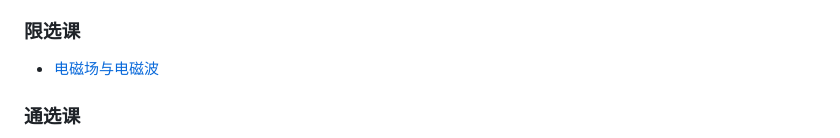
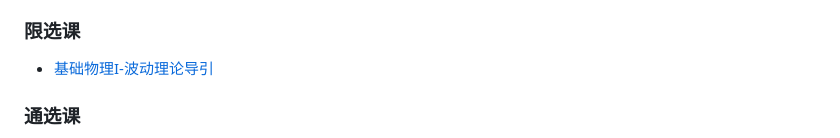
Before and after one commit to SkywalkerWei/SDU-ISE-Files, a Markdown page: README.md, the part around the change. GitHub-like rendering.

```diff
--- a/README.md
+++ b/README.md
@@ -70,7 +70,7 @@
 
 ### 限选课
 
-* [电磁场与电磁波](./电磁场与电磁波)
+* [基础物理I-波动理论导引](./电磁场与电磁波)
 
 ### 通选课
 
```
